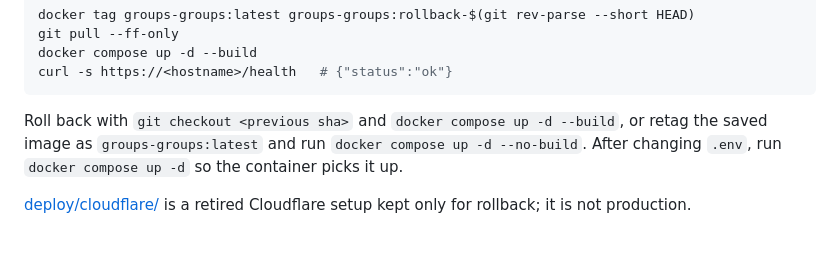
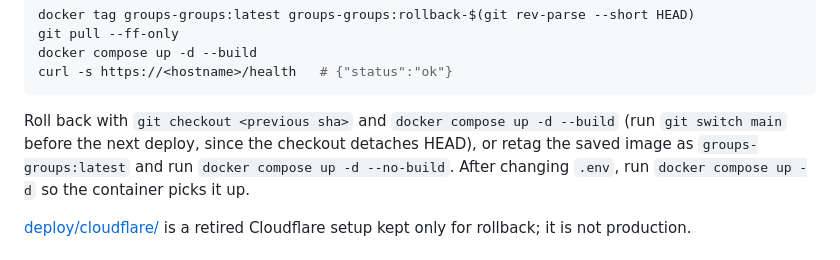
Before and after one commit to tinkertanker/google-group-maker, a Markdown page: README.md, the part around the change. GitHub-like rendering.

````diff
--- a/README.md
+++ b/README.md
@@ -68,7 +68,8 @@ curl -s https://<hostname>/health   # {"status":"ok"}
 ```
 
 Roll back with `git checkout <previous sha>` and
-`docker compose up -d --build`, or retag the saved image as
+`docker compose up -d --build` (run `git switch main` before the next deploy,
+since the checkout detaches HEAD), or retag the saved image as
 `groups-groups:latest` and run `docker compose up -d --no-build`.
 After changing `.env`, run `docker compose up -d` so the container picks it up.
 
````
Also changed, not shown: deploy/cloudflare/README.md (+4 -1 lines).
